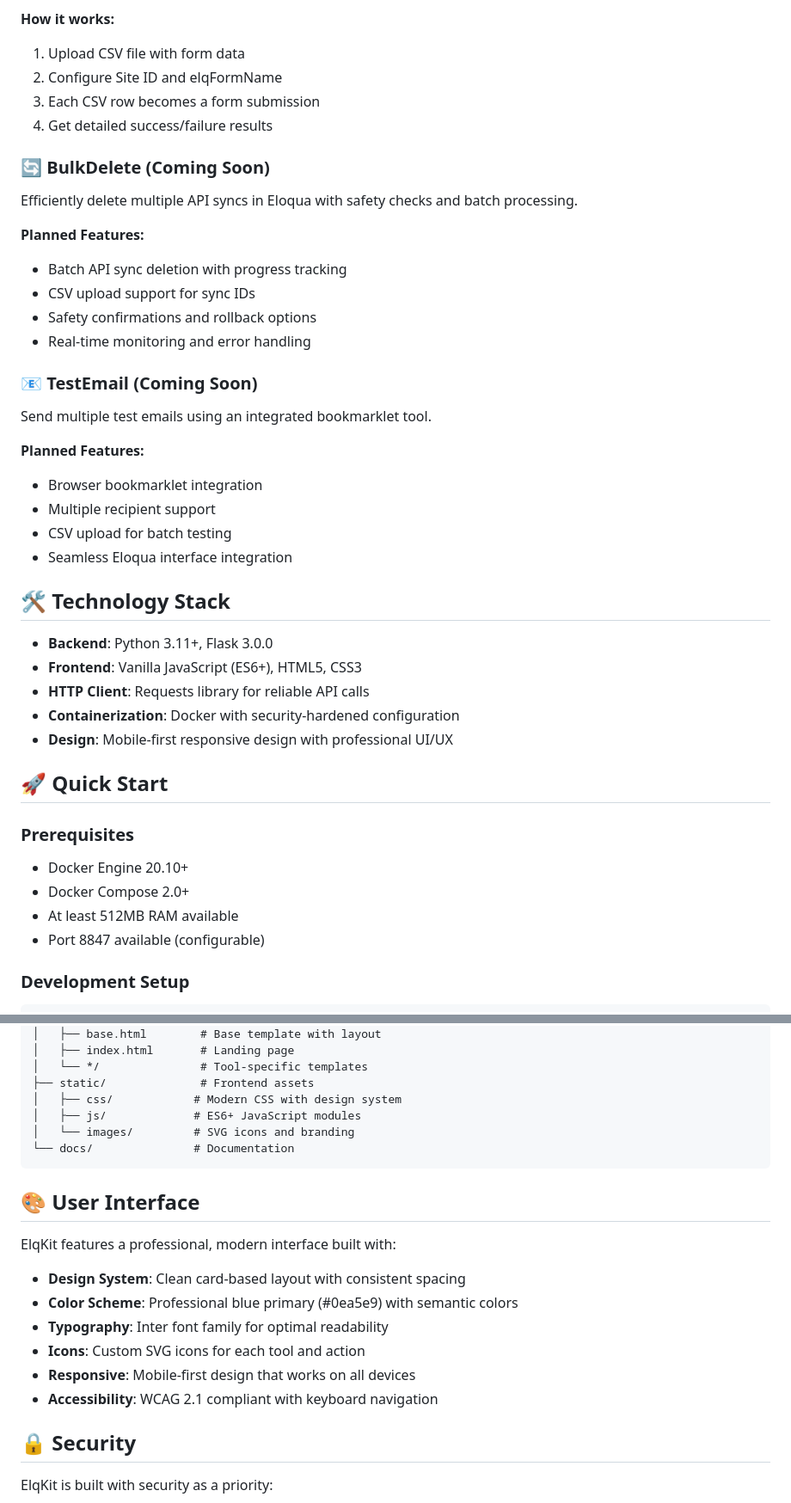
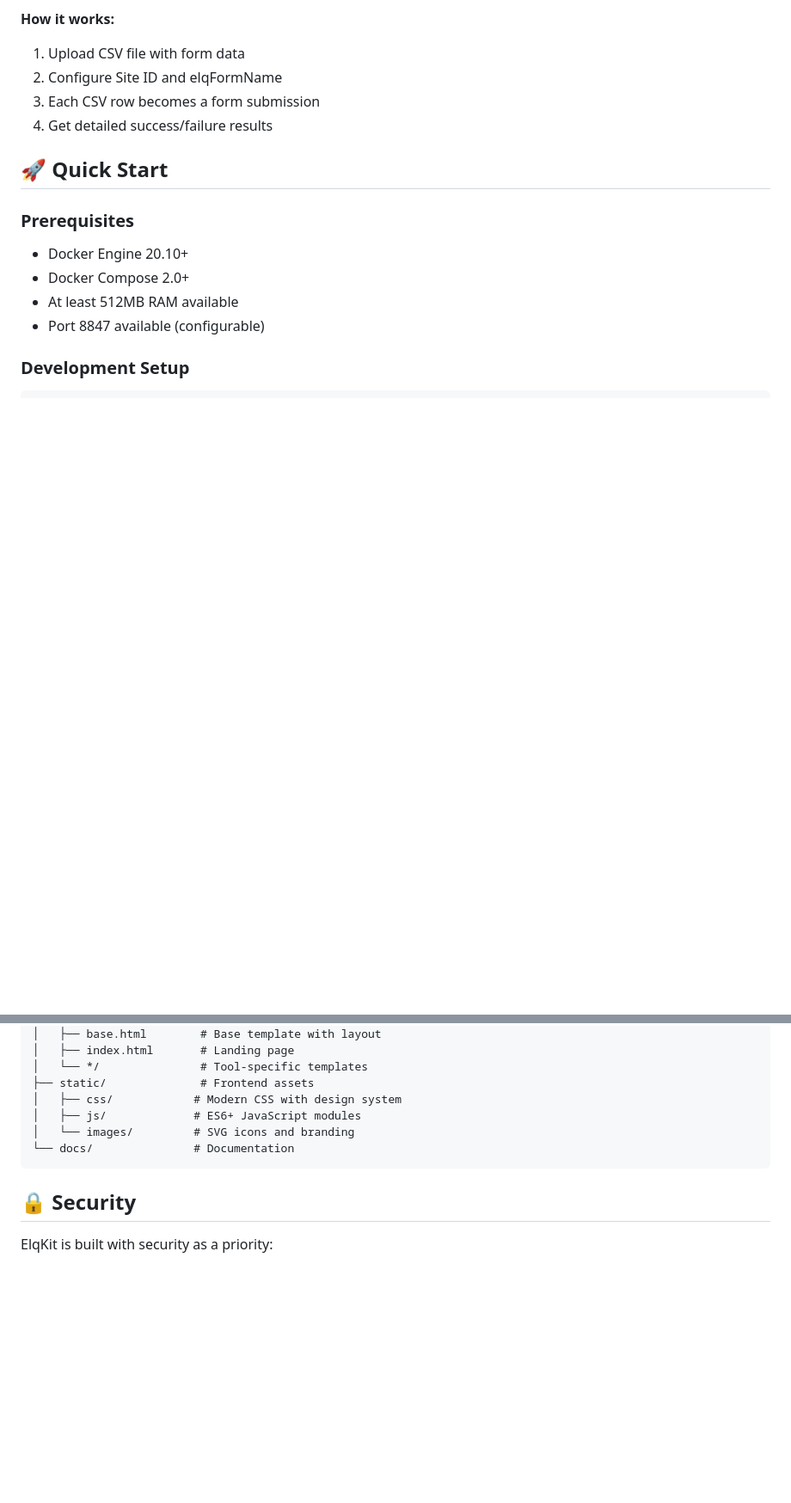
Before and after one commit to amdom5/ElqKit, a Markdown page: README.md, 2 parts joined by grey strips. Shown at 86% size. GitHub-like rendering; blank space fills up the shorter version.

````diff
--- a/README.md
+++ b/README.md
@@ -35,32 +32,6 @@ Convert CSV files to HTTP POST requests for Eloqua forms with enterprise-grade r
 2. Configure Site ID and elqFormName
 3. Each CSV row becomes a form submission
 4. Get detailed success/failure results
-
-### 🔄 BulkDelete (Coming Soon)
-Efficiently delete multiple API syncs in Eloqua with safety checks and batch processing.
-
-**Planned Features:**
-- Batch API sync deletion with progress tracking
-- CSV upload support for sync IDs
-- Safety confirmations and rollback options
-- Real-time monitoring and error handling
-
-### 📧 TestEmail (Coming Soon)
-Send multiple test emails using an integrated bookmarklet tool.
-
-**Planned Features:**
-- Browser bookmarklet integration
-- Multiple recipient support
-- CSV upload for batch testing
-- Seamless Eloqua interface integration
-
-## 🛠 Technology Stack
-
-- **Backend**: Python 3.11+, Flask 3.0.0
-- **Frontend**: Vanilla JavaScript (ES6+), HTML5, CSS3
-- **HTTP Client**: Requests library for reliable API calls
-- **Containerization**: Docker with security-hardened configuration
-- **Design**: Mobile-first responsive design with professional UI/UX
 
 ## 🚀 Quick Start
 
@@ -160,17 +131,6 @@ elqkit/
 └── docs/               # Documentation
 ```
 
-## 🎨 User Interface
-
-ElqKit features a professional, modern interface built with:
-
-- **Design System**: Clean card-based layout with consistent spacing
-- **Color Scheme**: Professional blue primary (#0ea5e9) with semantic colors
-- **Typography**: Inter font family for optimal readability
-- **Icons**: Custom SVG icons for each tool and action
-- **Responsive**: Mobile-first design that works on all devices
-- **Accessibility**: WCAG 2.1 compliant with keyboard navigation
-
 ## 🔒 Security
 
 ElqKit is built with security as a priority:
````
Also changed, not shown: other parts of README.md (+2 -101 lines).
